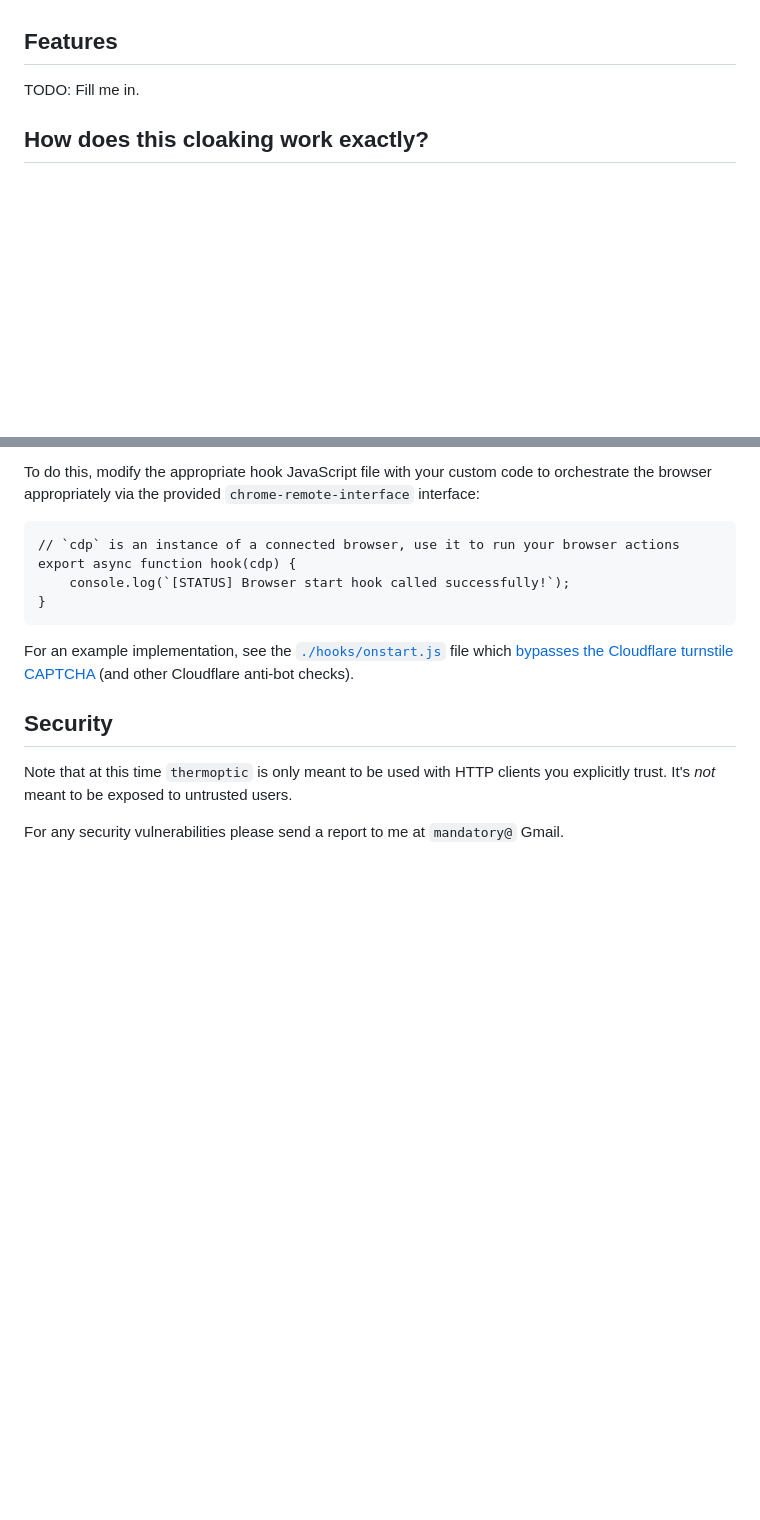
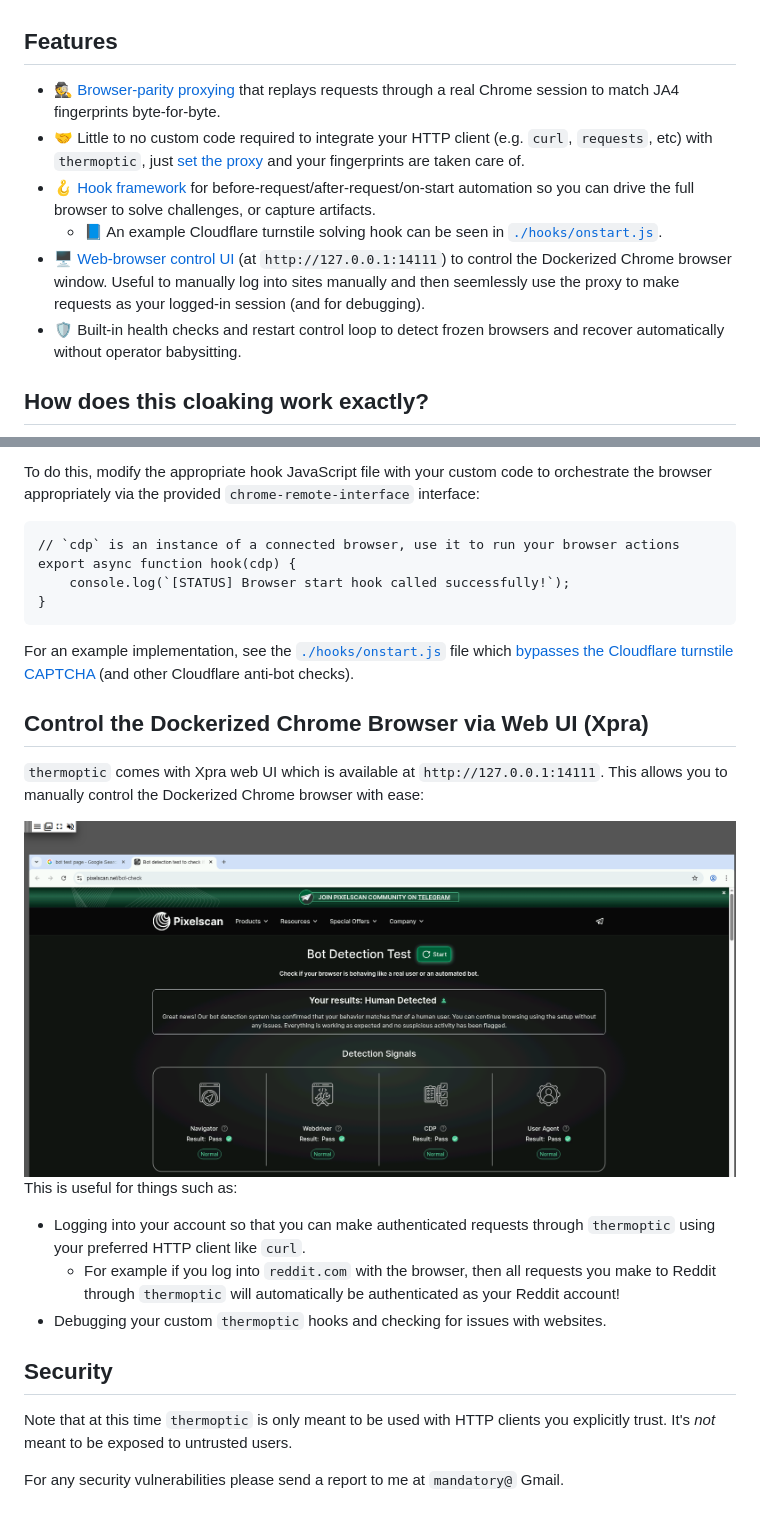
Before and after one commit to mandatoryprogrammer/thermoptic, a Markdown page: README.md, 2 parts joined by grey strips. Drawn GitHub-style; blank space fills up the shorter version.

```diff
--- a/README.md
+++ b/README.md
@@ -57,7 +57,12 @@ Important notes:
 
 ## Features
 
-TODO: Fill me in.
+- 🕵️ [Browser-parity proxying](#how-does-this-cloaking-work-exactly) that replays requests through a real Chrome session to match JA4 fingerprints byte-for-byte.
+- 🤝 Little to no custom code required to integrate your HTTP client (e.g. `curl`, `requests`, etc) with `thermoptic`, just [set the proxy](#setup) and your fingerprints are taken care of.
+- 🪝 [Hook framework](#handling-browser-javascript-fingerprinting-with-thermoptic-hooks) for before-request/after-request/on-start automation so you can drive the full browser to solve challenges, or capture artifacts.
+  - 📘 An example Cloudflare turnstile solving hook can be seen in [`./hooks/onstart.js`](https://github.com/mandatoryprogrammer/thermoptic/blob/main/hooks/onstart.js).
+- 🖥️ [Web-browser control UI](#control-the-dockerized-chrome-browser-via-web-ui-xpra) (at `http://127.0.0.1:14111`) to control the Dockerized Chrome browser window. Useful to manually log into sites manually and then seemlessly use the proxy to make requests as your logged-in session (and for debugging).
+- 🛡️ Built-in health checks and restart control loop to detect frozen browsers and recover automatically without operator babysitting.
 
 ## How does this cloaking work exactly?
 
@@ -203,6 +208,17 @@ export async function hook(cdp) {
 
 For an example implementation, see the [`./hooks/onstart.js`](https://github.com/mandatoryprogrammer/thermoptic/blob/main/hooks/onstart.js) file which [bypasses the Cloudflare turnstile CAPTCHA](https://github.com/mandatoryprogrammer/thermoptic/blob/main/tutorials/turnstile/cloudflare-turnstile-bypass.md) (and other Cloudflare anti-bot checks).
 
+## Control the Dockerized Chrome Browser via Web UI (Xpra)
+
+`thermoptic` comes with Xpra web UI which is available at `http://127.0.0.1:14111`. This allows you to manually control the Dockerized Chrome browser with ease:
+
+<img src="_readme/browser-control.png" width="100%">
+
+This is useful for things such as:
+* Logging into your account so that you can make authenticated requests through `thermoptic` using your preferred HTTP client like `curl`.
+  * For example if you log into `reddit.com` with the browser, then all requests you make to Reddit through `thermoptic` will automatically be authenticated as your Reddit account!
+* Debugging your custom `thermoptic` hooks and checking for issues with websites.
+
 ## Security
 
 Note that at this time `thermoptic` is only meant to be used with HTTP clients you explicitly trust. It's *not* meant to be exposed to untrusted users.
```
